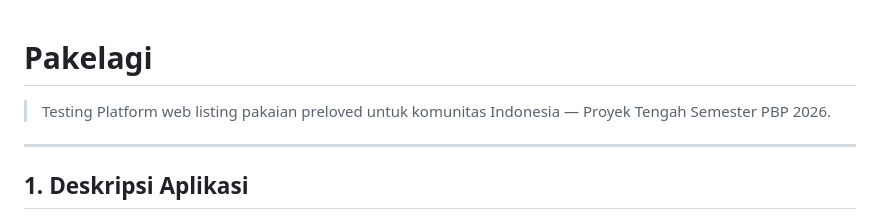
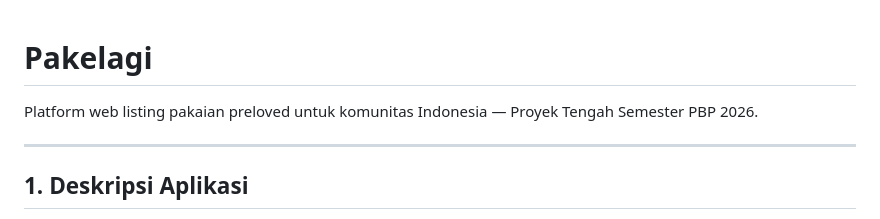
Before and after one commit to pbp-kelompok-b8/pakelagi, a Markdown page: README.md, the part around the change. Drawn GitHub-style.

Commit message:
Revert "a"
This reverts commit afdd7774294970b636c285eeae5575ab95358485.

```diff
--- a/README.md
+++ b/README.md
@@ -1,5 +1,5 @@
 # Pakelagi
-> Testing
+
 Platform web listing pakaian preloved untuk komunitas Indonesia — Proyek Tengah Semester PBP 2026.
 
 ---
```
